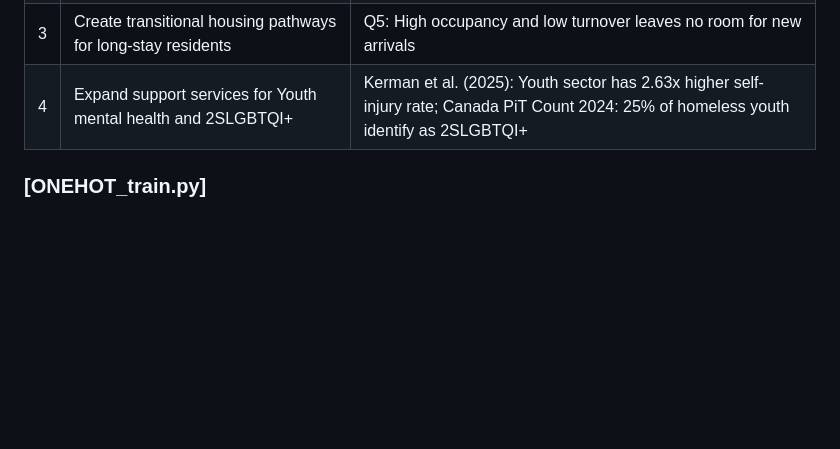
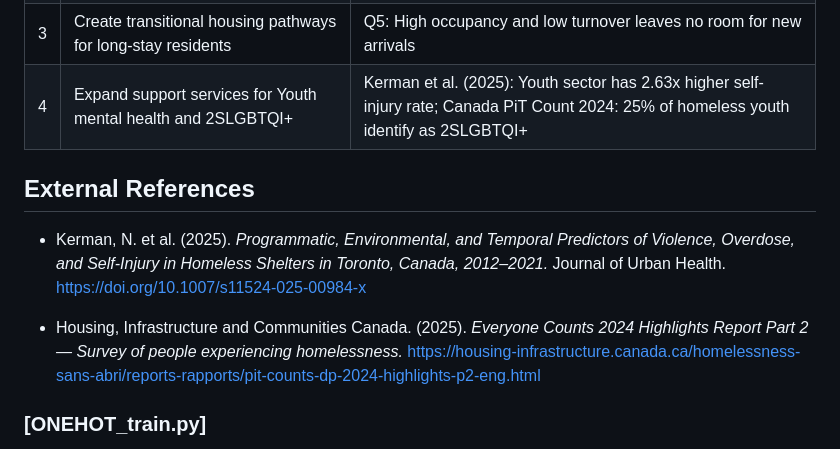
Before and after one commit to Ancientrains/sdss-Datathon-team44, a Markdown page: README.md, the part around the change. GitHub-like rendering; blank space fills up the shorter version.

```diff
--- a/README.md
+++ b/README.md
@@ -63,7 +63,15 @@ This analysis addresses the following five research questions:
 | 3 | Create transitional housing pathways for long-stay residents | Q5: High occupancy and low turnover leaves no room for new arrivals |
 | 4 | Expand support services for Youth mental health and 2SLGBTQI+ | Kerman et al. (2025): Youth sector has 2.63x higher self-injury rate; Canada PiT Count 2024: 25% of homeless youth identify as 2SLGBTQI+ |
 
+## External References
 
+- Kerman, N. et al. (2025). *Programmatic, Environmental, and Temporal Predictors of Violence,
+  Overdose, and Self-Injury in Homeless Shelters in Toronto, Canada, 2012–2021.*
+  Journal of Urban Health. https://doi.org/10.1007/s11524-025-00984-x
+
+- Housing, Infrastructure and Communities Canada. (2025). *Everyone Counts 2024 Highlights
+  Report Part 2 — Survey of people experiencing homelessness.*
+  https://housing-infrastructure.canada.ca/homelessness-sans-abri/reports-rapports/pit-counts-dp-2024-highlights-p2-eng.html
 
 
 ### [ONEHOT_train.py]
```
